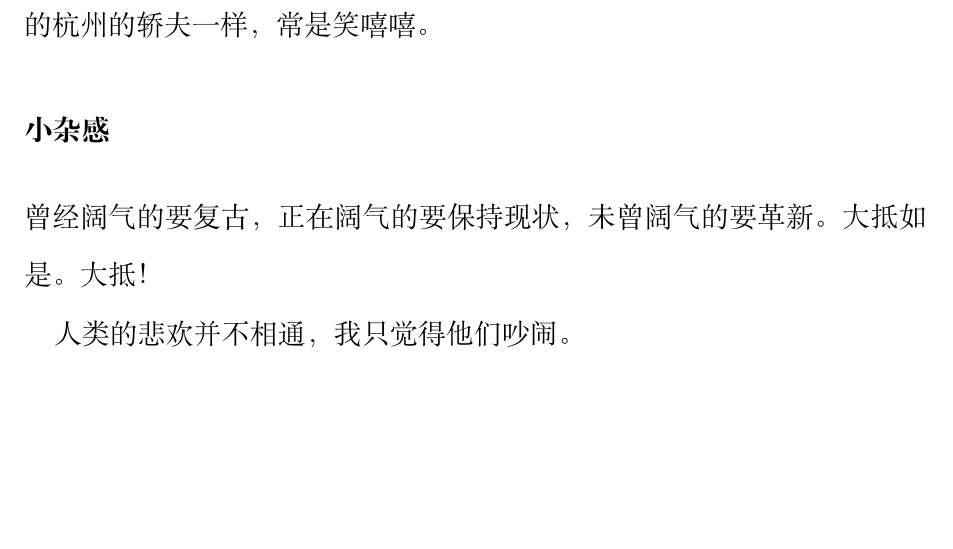
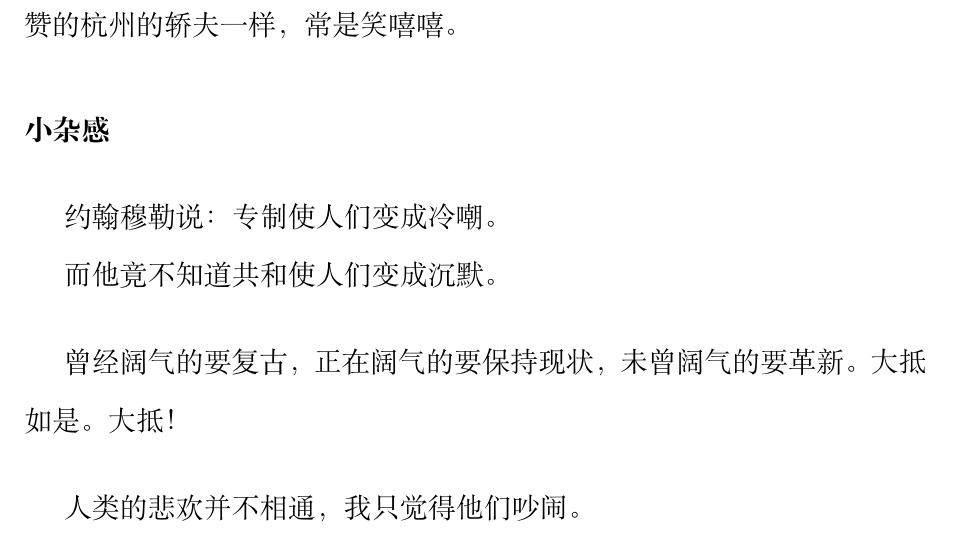
Before and after one commit to Chunhua-takua/Tech, a LaTeX document (latex/notes/luxunquanji.tex): part of page 4 of 4 before the commit and part of page 4 of 5 after it, cut so that both start at the same text, the shorter picture padded with empty space. Compiled offline with XeLaTeX.

Commit message:
xiao zagan

```diff
--- a/latex/notes/luxunquanji.tex
+++ b/latex/notes/luxunquanji.tex
@@ -11,6 +11,9 @@
 \usepackage{fancyhdr}
 \usepackage{lastpage}
 \usepackage{xassoccnt}
+
+% 首行缩进
+\usepackage{indentfirst}
 
 % 不显示自动编号 且 能自动生成目录
 \setcounter{secnumdepth}
@@ -29,6 +32,8 @@
 
 \fancyhf{}
 \pagestyle{fancy} %fancyhdr宏包新增的页面风格
+
+\setlength{\parindent}{2em}
 
 \begin{document}
     % 标题页不显示页码
@@ -94,10 +99,16 @@
 因为奴才都叹气，虽无大害，主人看了究竟不舒服。必须要如罗素所称赞的杭州的轿夫一样，常是笑嘻嘻。
 
 \section{小杂感}
+约翰穆勒说：专制使人们变成冷嘲。
+
+而他竟不知道共和使人们变成沉默。
+\vspace{1em}
 
 曾经阔气的要复古，正在阔气的要保持现状，未曾阔气的要革新。
 大抵如是。大抵！
+\vspace{1em}
 
 人类的悲欢并不相通，我只觉得他们吵闹。
+\vspace{1em}
 
 叭儿狗往往比它的主人更严厉。
```
Also changed, not shown: latex/notes/luxunquanji.tex (2 more changed lines).
